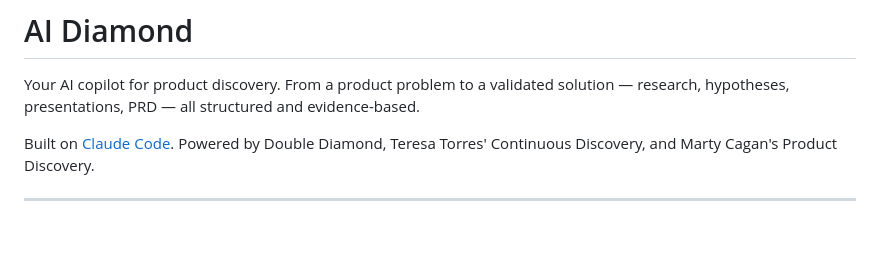
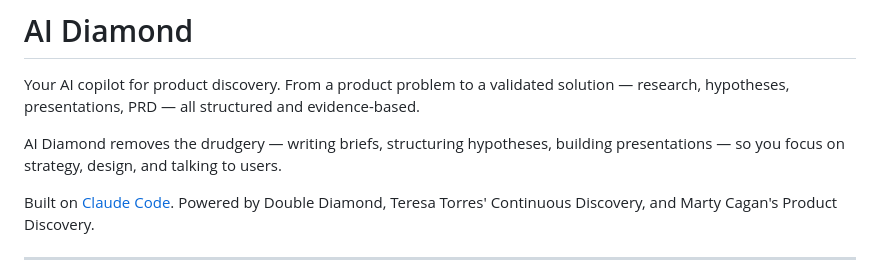
Before and after one commit to lenar-amirov/product-pipeline-public, a Markdown page: README.md, the part around the change. Drawn GitHub-style; blank space fills up the shorter version.

```diff
--- a/README.md
+++ b/README.md
@@ -1,6 +1,8 @@
 # AI Diamond
 
 Your AI copilot for product discovery. From a product problem to a validated solution — research, hypotheses, presentations, PRD — all structured and evidence-based.
+
+AI Diamond removes the drudgery — writing briefs, structuring hypotheses, building presentations — so you focus on strategy, design, and talking to users.
 
 Built on [Claude Code](https://docs.anthropic.com/en/docs/claude-code). Powered by Double Diamond, Teresa Torres' Continuous Discovery, and Marty Cagan's Product Discovery.
 
```
Also changed, not shown: CLAUDE.md (+46 -14 lines).
